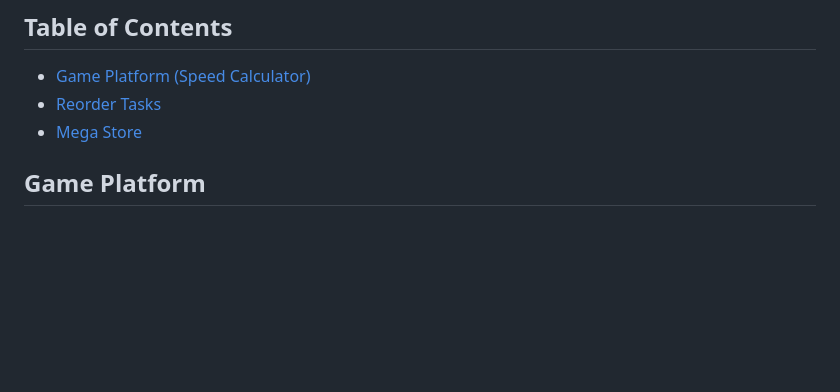
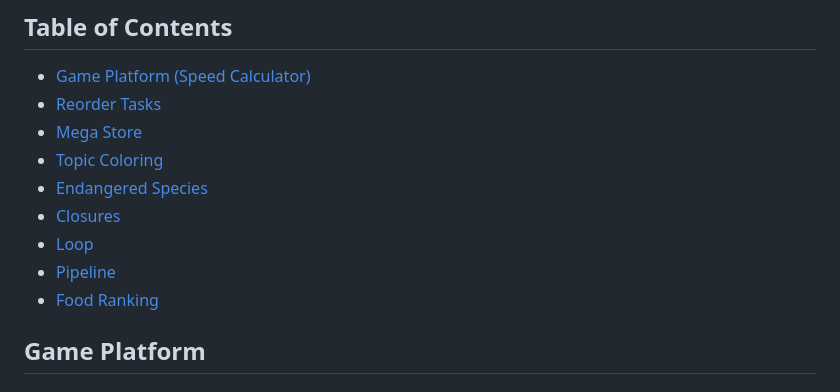
Before and after one commit to Moemen12/TestDome-Public-Questions, a Markdown page: README.md, the part around the change. Rendered like a GitHub page; blank space fills up the shorter version.

Commit message:
adding relative link

```diff
--- a/README.md
+++ b/README.md
@@ -7,6 +7,13 @@ A collection of TestDome questions and their solutions.
 - [Game Platform (Speed Calculator)](#game-platform)
 - [Reorder Tasks](#reorder-tasks)
 - [Mega Store](#mega-store)
+- [Topic Coloring](#topic-coloring)
+- [Endangered Species](#endangered-species)
+- [Closures](#closures)
+- [Loop](#loop)
+- [Pipeline](#pipeline)
+- [Food Ranking](#food-ranking)
+
 <!-- Add more questions as they come -->
 
 ## Game Platform
```
